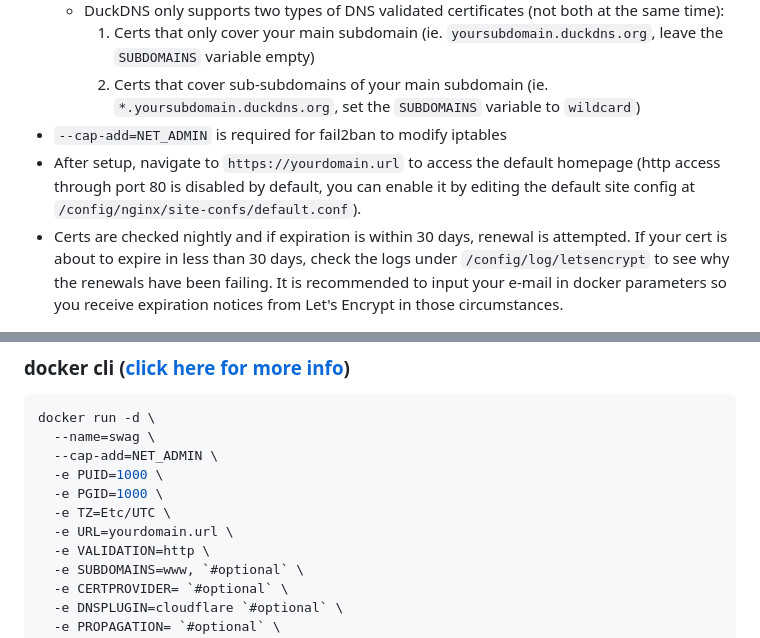
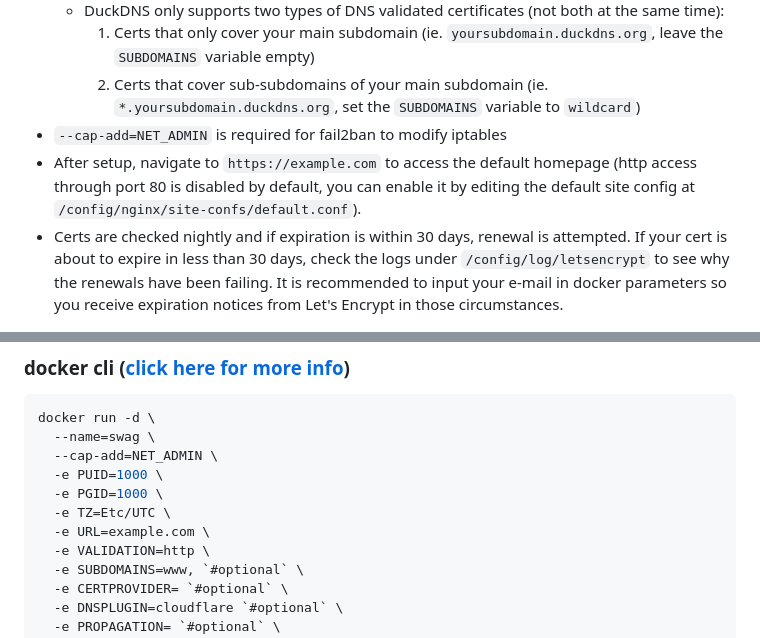
Before and after one commit to linuxserver/docker-swag, a Markdown page: README.md, 2 parts joined by grey strips. Drawn GitHub-style.

```diff
--- a/README.md
+++ b/README.md
@@ -70,7 +70,7 @@ The architectures supported by this image are:
     1. Certs that only cover your main subdomain (ie. `yoursubdomain.duckdns.org`, leave the `SUBDOMAINS` variable empty)
     2. Certs that cover sub-subdomains of your main subdomain (ie. `*.yoursubdomain.duckdns.org`, set the `SUBDOMAINS` variable to `wildcard`)
 * `--cap-add=NET_ADMIN` is required for fail2ban to modify iptables
-* After setup, navigate to `https://yourdomain.url` to access the default homepage (http access through port 80 is disabled by default, you can enable it by editing the default site config at `/config/nginx/site-confs/default.conf`).
+* After setup, navigate to `https://example.com` to access the default homepage (http access through port 80 is disabled by default, you can enable it by editing the default site config at `/config/nginx/site-confs/default.conf`).
 * Certs are checked nightly and if expiration is within 30 days, renewal is attempted. If your cert is about to expire in less than 30 days, check the logs under `/config/log/letsencrypt` to see why the renewals have been failing. It is recommended to input your e-mail in docker parameters so you receive expiration notices from Let's Encrypt in those circumstances.
 
 ### Certbot Plugins
@@ -195,7 +197,7 @@ docker run -d \
   -e PUID=1000 \
   -e PGID=1000 \
   -e TZ=Etc/UTC \
-  -e URL=yourdomain.url \
+  -e URL=example.com \
   -e VALIDATION=http \
   -e SUBDOMAINS=www, `#optional` \
   -e CERTPROVIDER= `#optional` \
```
Also changed, not shown: other parts of README.md (+9 -6 lines).
